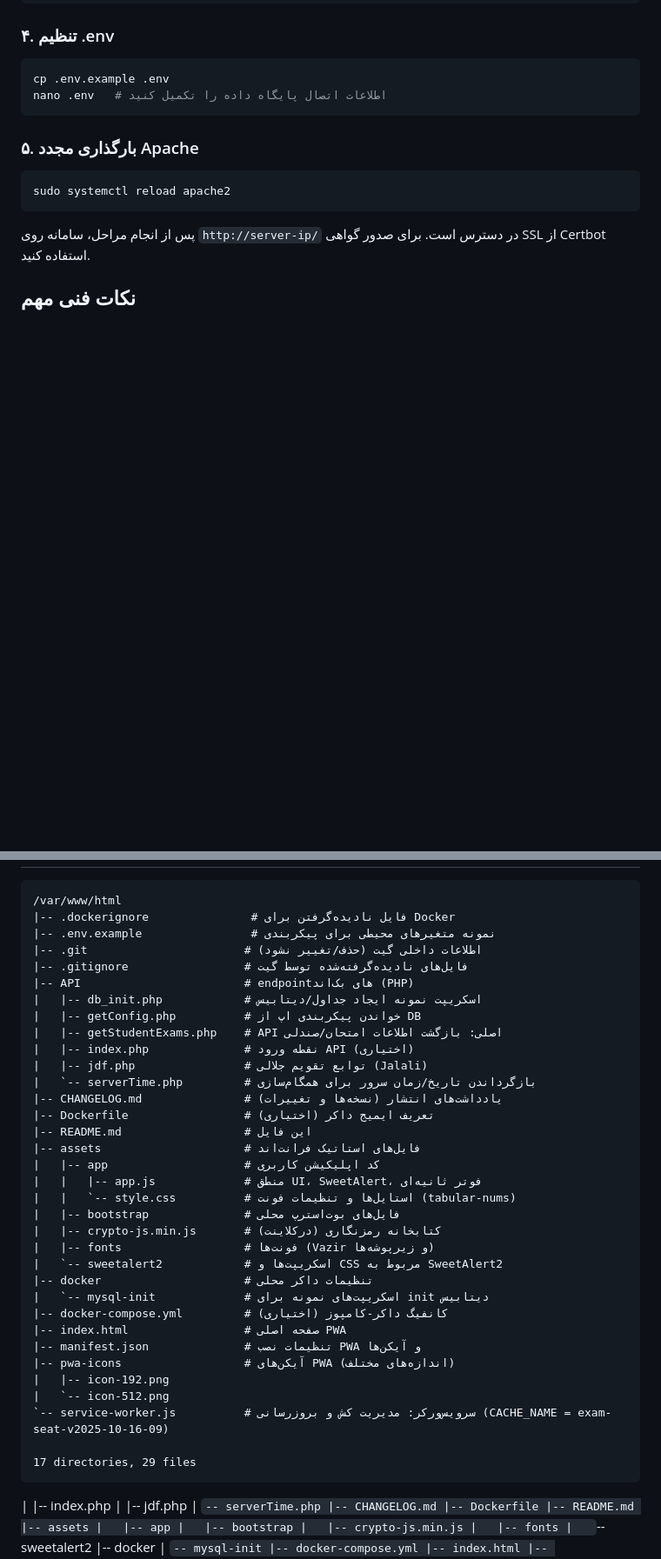
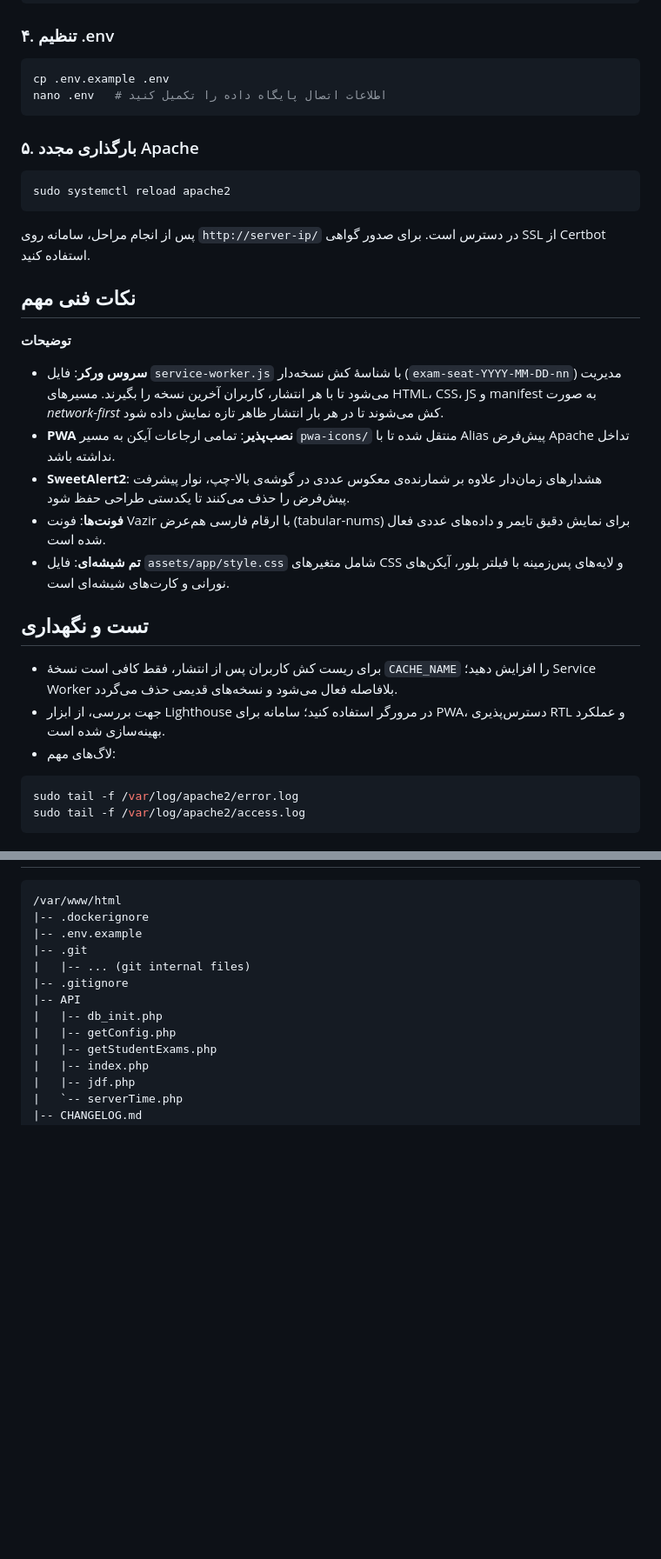
Before and after one commit to RealDream-Lab/Nesaar, a Markdown page: README.md, 2 parts joined by grey strips. Shown at 87% size. GitHub-like rendering; blank space fills up the shorter version.

````diff
--- a/README.md
+++ b/README.md
@@ -144,3 +144,21 @@ sudo systemctl reload apache2
 
 ## نکات فنی مهم
 
+**توضیحات**
+- **سروس ورکر**: فایل `service-worker.js` با شناسهٔ کش نسخه‌دار (`exam-seat-YYYY-MM-DD-nn`) مدیریت می‌شود تا با هر انتشار، کاربران آخرین نسخه را بگیرند. مسیرهای HTML، CSS، JS و manifest به صورت *network-first* کش می‌شوند تا در هر بار انتشار ظاهر تازه نمایش داده شود.
+- **PWA نصب‌پذیر**: تمامی ارجاعات آیکن به مسیر `pwa-icons/` منتقل شده تا با Alias پیش‌فرض Apache تداخل نداشته باشد.
+- **SweetAlert2**: هشدارهای زمان‌دار علاوه بر شمارنده‌ی معکوس عددی در گوشه‌ی بالا-چپ، نوار پیشرفت پیش‌فرض را حذف می‌کنند تا یکدستی طراحی حفظ شود.
+- **فونت‌ها**: فونت Vazir با ارقام فارسی هم‌عرض (tabular-nums) برای نمایش دقیق تایمر و داده‌های عددی فعال شده است.
+- **تم شیشه‌ای**: فایل `assets/app/style.css` شامل متغیرهای CSS و لایه‌های پس‌زمینه با فیلتر بلور، آیکن‌های نورانی و کارت‌های شیشه‌ای است.
+
+## تست و نگهداری
+
+- برای ریست کش کاربران پس از انتشار، فقط کافی است نسخهٔ `CACHE_NAME` را افزایش دهید؛ Service Worker بلافاصله فعال می‌شود و نسخه‌های قدیمی حذف می‌گردد.
+- جهت بررسی، از ابزار Lighthouse در مرورگر استفاده کنید؛ سامانه برای PWA، دسترس‌پذیری RTL و عملکرد بهینه‌سازی شده است.
+- لاگ‌های مهم:
+
+```bash
+sudo tail -f /var/log/apache2/error.log
+sudo tail -f /var/log/apache2/access.log
+```
+
@@ -147,39 +171,14 @@ sudo systemctl reload apache2
 ```
 /var/www/html
-|-- .dockerignore               # فایل نادیده‌گرفتن برای Docker
-|-- .env.example                # نمونه متغیرهای محیطی برای پیکربندی
-|-- .git                       # اطلاعات داخلی گیت (حذف/تغییر نشود)
-|-- .gitignore                 # فایل‌های نادیده‌گرفته‌شده توسط گیت
-|-- API                        # endpointهای بک‌اند (PHP)
-|   |-- db_init.php            # اسکریپت نمونه ایجاد جداول/دیتابیس
-|   |-- getConfig.php          # خواندن پیکربندی اپ از DB
-|   |-- getStudentExams.php    # API اصلی: بازگشت اطلاعات امتحان/صندلی
-|   |-- index.php              # نقطه ورود API (اختیاری)
-|   |-- jdf.php                # توابع تقویم جلالی (Jalali)
-|   `-- serverTime.php         # بازگرداندن تاریخ/زمان سرور برای همگام‌سازی
-|-- CHANGELOG.md               # یادداشت‌های انتشار (نسخه‌ها و تغییرات)
-|-- Dockerfile                 # تعریف ایمیج داکر (اختیاری)
-|-- README.md                  # این فایل
-|-- assets                     # فایل‌های استاتیک فرانت‌اند
-|   |-- app                    # کد اپلیکیشن کاربری
-|   |   |-- app.js             # منطق UI، SweetAlert، فوتر ثانیه‌ای
-|   |   `-- style.css          # استایل‌ها و تنظیمات فونت (tabular-nums)
-|   |-- bootstrap              # فایل‌های بوت‌استرپ محلی
-|   |-- crypto-js.min.js       # کتابخانه رمزنگاری (درکلاینت)
-|   |-- fonts                  # فونت‌ها (Vazir و زیرپوشه‌ها)
-|   `-- sweetalert2            # اسکریپت‌ها و CSS مربوط به SweetAlert2
-|-- docker                     # تنظیمات داکر محلی
-|   `-- mysql-init             # اسکریپت‌های نمونه برای init دیتابیس
-|-- docker-compose.yml         # کانفیگ داکر-کامپوز (اختیاری)
-|-- index.html                 # صفحه اصلی PWA
-|-- manifest.json              # تنظیمات نصب PWA و آیکن‌ها
-|-- pwa-icons                  # آیکن‌های PWA (اندازه‌های مختلف)
-|   |-- icon-192.png
-|   `-- icon-512.png
-`-- service-worker.js          # سرویس‌ورکر: مدیریت کش و بروزرسانی (CACHE_NAME = exam-seat-v2025-10-16-09)
-
-17 directories, 29 files
-```
+|-- .dockerignore
+|-- .env.example
+|-- .git
+|   |-- ... (git internal files)
+|-- .gitignore
+|-- API
+|   |-- db_init.php
+|   |-- getConfig.php
+|   |-- getStudentExams.php
 |   |-- index.php
 |   |-- jdf.php
 |   `-- serverTime.php
````
Also changed, not shown: other parts of README.md (+6 -0 lines).
